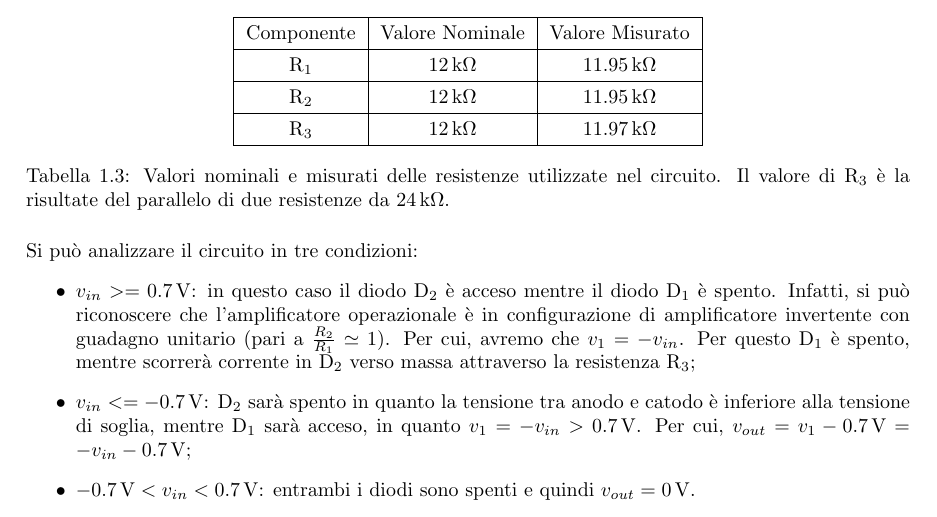
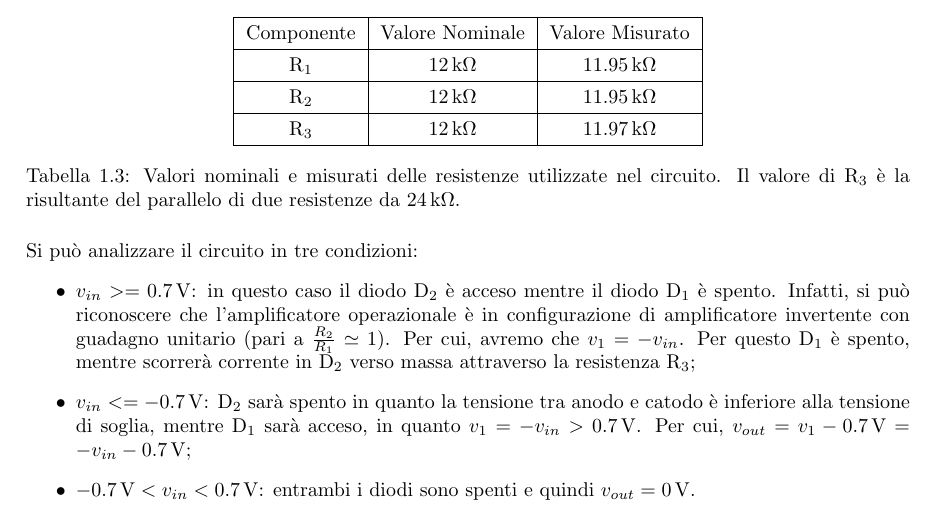
Before and after one commit to matteoverzeroli/Laboratorio-di-Elettronica-2022-2023, a LaTeX document (relazione.tex, which reads TextFiles/Laboratorio 2.tex): part of page 10 of 13, cut so that both start at the same text. Compiled offline with pdfLaTeX.

Commit message:
Last fixes

```diff
--- a/TextFiles/Laboratorio 2.tex
+++ b/TextFiles/Laboratorio 2.tex
@@ -244,7 +244,7 @@ Si sono utilizzati due diodi 1N4148 con tensioni di soglia misurate pari a \SI{6
 		R\sub{2}          & \SI{12}{\kilo\ohm} &     \SI{11.95}{\kilo\ohm} \\ \hline
 		R\sub{3}          & \SI{12}{\kilo\ohm} &     \SI{11.97}{\kilo\ohm} \\ \hline
 	\end{tabular}
-	\caption{Valori nominali e misurati delle resistenze utilizzate nel circuito. Il valore di R\sub{3} è la risultate del parallelo di due resistenze da \SI{24}{\kilo\ohm}.}
+	\caption{Valori nominali e misurati delle resistenze utilizzate nel circuito. Il valore di R\sub{3} è la risultante del parallelo di due resistenze da \SI{24}{\kilo\ohm}.}
 	\label{tab:valori_componenti_3}
 \end{table}
 
```
Also changed, not shown: 1 other file.
